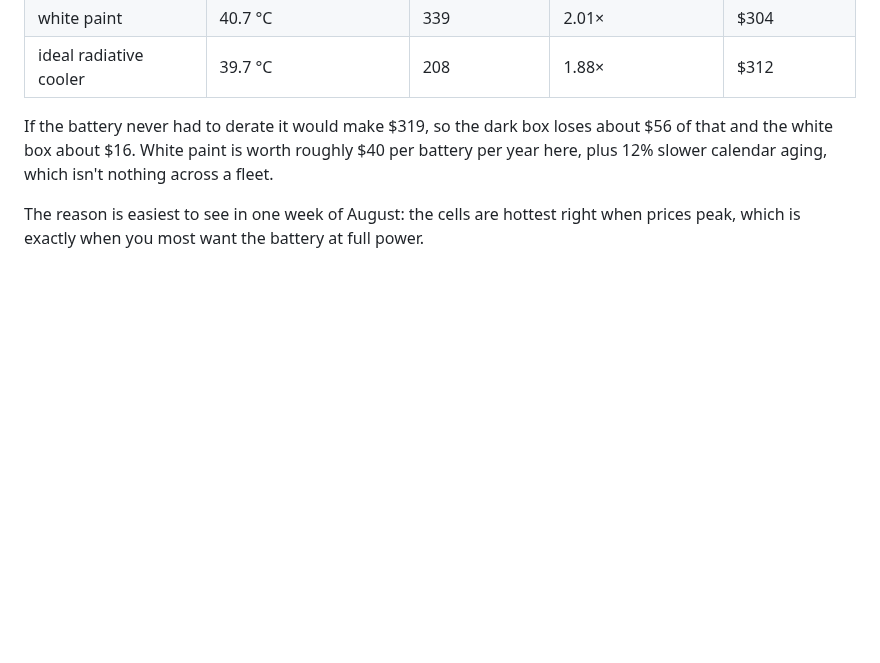
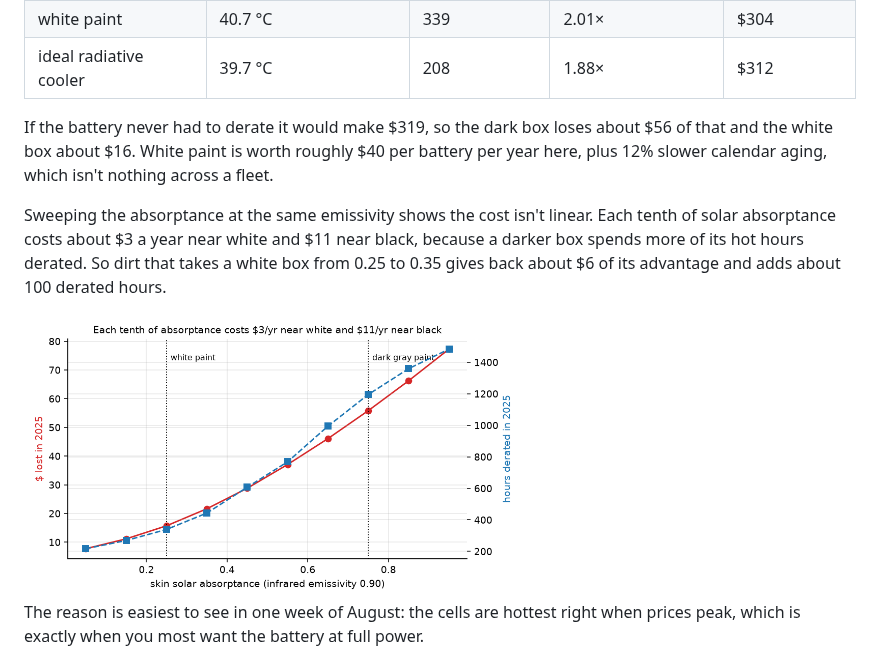
Before and after one commit to aneeshkaravadi/radiant-thermal, a Markdown page: README.md, the part around the change. Drawn GitHub-style; pictures changed too: docs/figures/absorptance_value.png (added); blank space fills up the shorter version.

```diff
--- a/README.md
+++ b/README.md
@@ -24,6 +24,10 @@ Each day a small linear program decides when to charge and discharge to make the
 | ideal radiative cooler | 39.7 °C | 208 | 1.88× | $312 |
 
 If the battery never had to derate it would make $319, so the dark box loses about $56 of that and the white box about $16. White paint is worth roughly $40 per battery per year here, plus 12% slower calendar aging, which isn't nothing across a fleet.
+
+Sweeping the absorptance at the same emissivity shows the cost isn't linear. Each tenth of solar absorptance costs about $3 a year near white and $11 near black, because a darker box spends more of its hot hours derated. So dirt that takes a white box from 0.25 to 0.35 gives back about $6 of its advantage and adds about 100 derated hours.
+
+<img src="docs/figures/absorptance_value.png" width="60%">
 
 The reason is easiest to see in one week of August: the cells are hottest right when prices peak, which is exactly when you most want the battery at full power.
 
```
Also changed, not shown: 3 other files.
